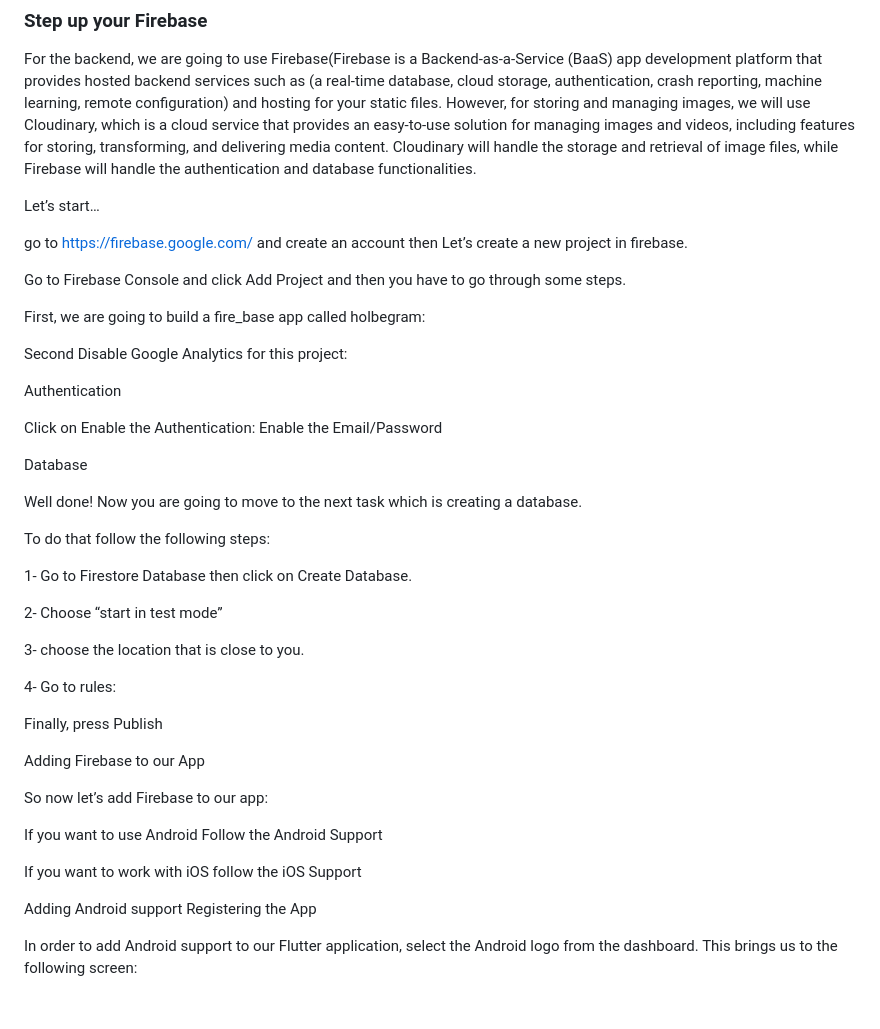
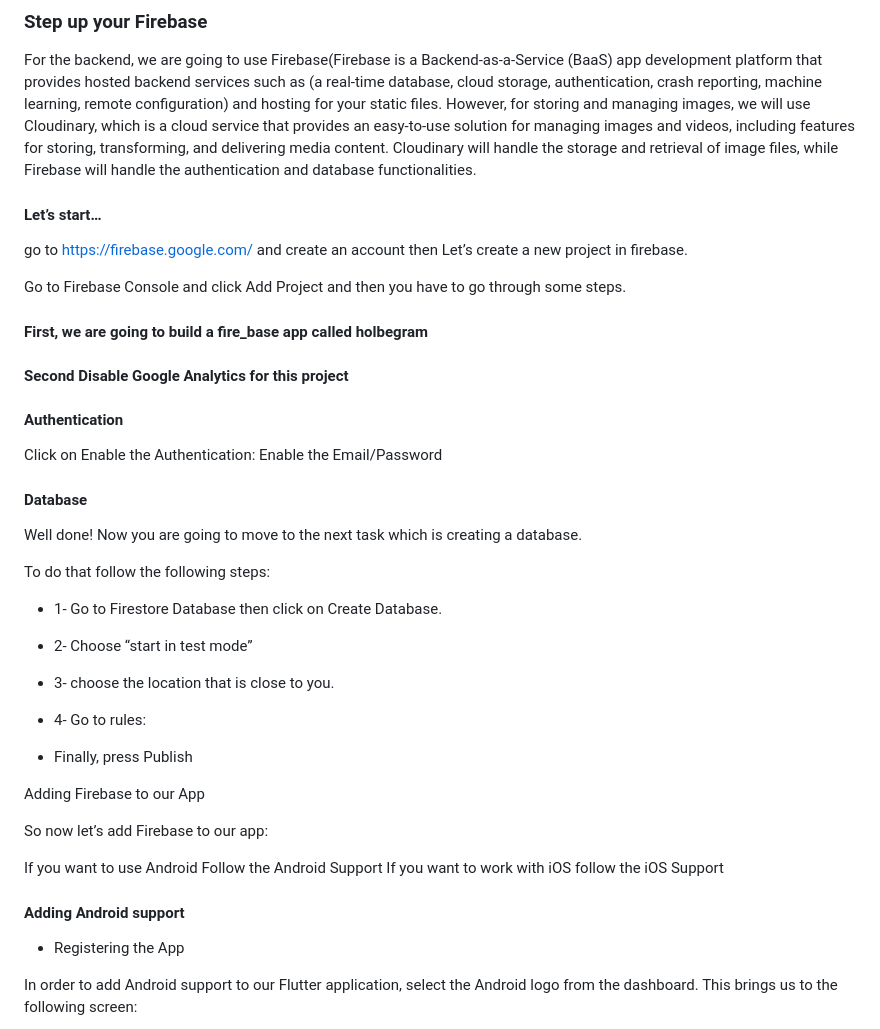
Before and after one commit to ksyv/holbertonschool-holbegram, a Markdown page: README.md, the part around the change printed below. Drawn GitHub-style; blank space fills up the shorter version.

```diff
--- a/README.md
+++ b/README.md
@@ -57,62 +57,46 @@ Open you’re command-line tool
 
 For the backend, we are going to use Firebase(Firebase is a Backend-as-a-Service (BaaS) app development platform that provides hosted backend services such as (a real-time database, cloud storage, authentication, crash reporting, machine learning, remote configuration) and hosting for your static files. However, for storing and managing images, we will use Cloudinary, which is a cloud service that provides an easy-to-use solution for managing images and videos, including features for storing, transforming, and delivering media content. Cloudinary will handle the storage and retrieval of image files, while Firebase will handle the authentication and database functionalities.
 
-Let’s start…
+#### Let’s start…
 
 go to https://firebase.google.com/ and create an account then Let’s create a new project in firebase.
 
 Go to Firebase Console and click Add Project and then you have to go through some steps.
 
-First, we are going to build a fire_base app called holbegram:
+#### First, we are going to build a fire_base app called holbegram
 
+#### Second Disable Google Analytics for this project
 
-
-Second Disable Google Analytics for this project:
-
-
-
-Authentication
+#### Authentication
 
 Click on Enable the Authentication: Enable the Email/Password
 
 
-
-
-
-
-
-Database
+#### Database
 
 Well done! Now you are going to move to the next task which is creating a database.
 
 To do that follow the following steps:
 
-1- Go to Firestore Database then click on Create Database.
+* 1- Go to Firestore Database then click on Create Database.
 
-2- Choose “start in test mode”
+* 2- Choose “start in test mode”
 
+* 3- choose the location that is close to you.
 
+* 4- Go to rules:
 
-3- choose the location that is close to you.
-
-
-
-4- Go to rules:
-
-
-
-Finally, press Publish
+* Finally, press Publish
 
 Adding Firebase to our App
 
 So now let’s add Firebase to our app:
 
 If you want to use Android Follow the Android Support
-
 If you want to work with iOS follow the iOS Support
 
-Adding Android support
-Registering the App
+#### Adding Android support
+* Registering the App
 
 In order to add Android support to our Flutter application, select the Android logo from the dashboard. This brings us to the following screen:
 
```
Also changed, not shown: other parts of README.md (+5 -5 lines).
